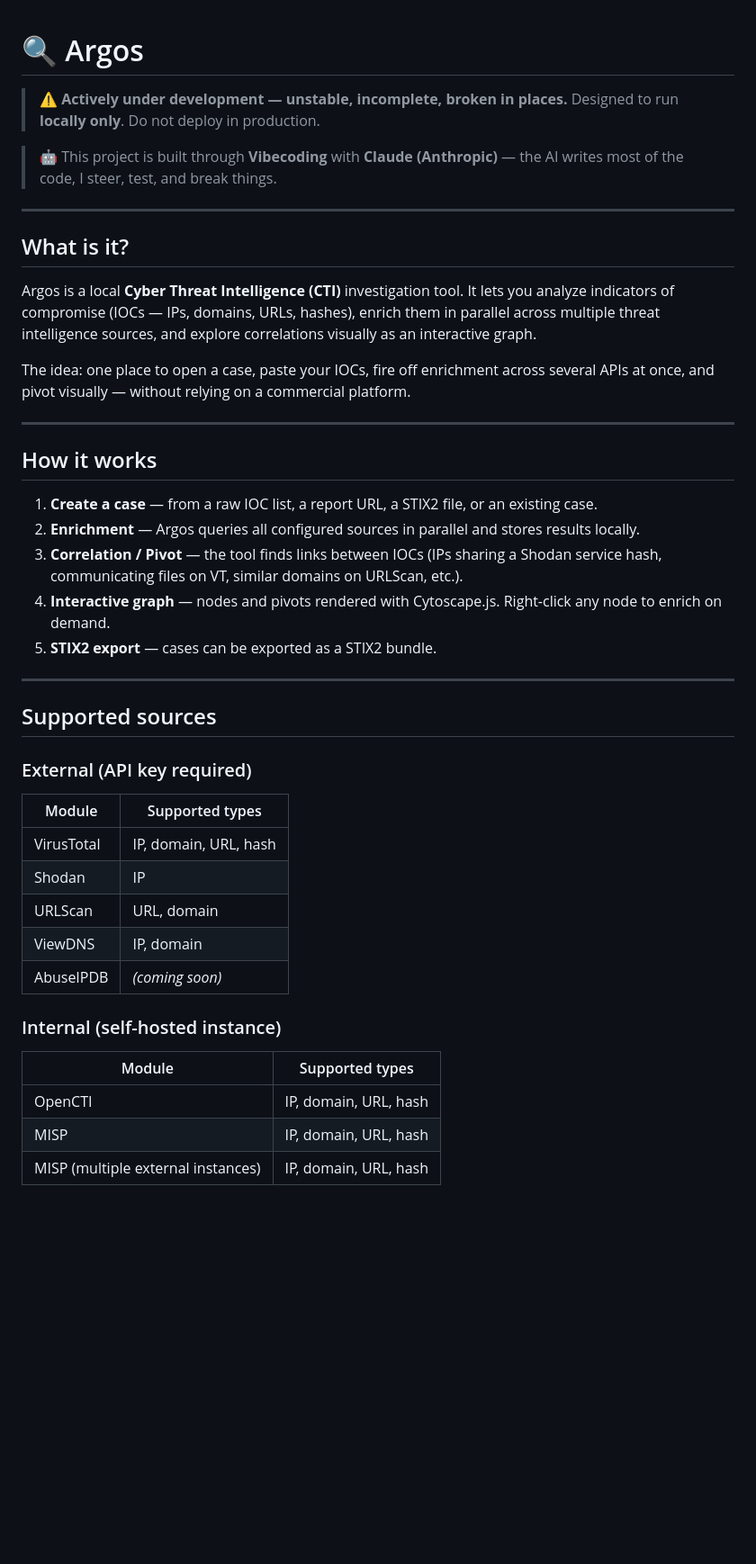
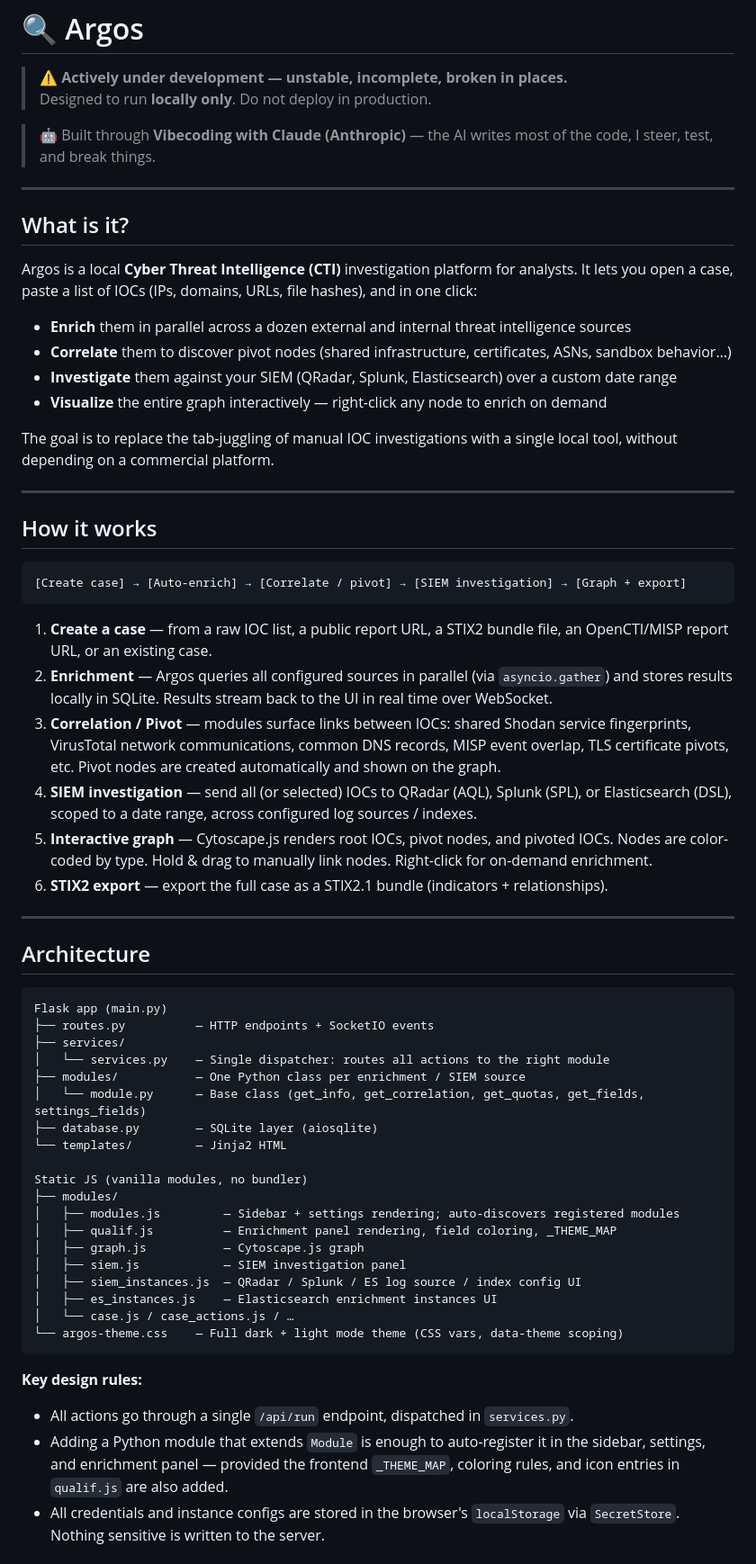
Before and after one commit to gloupps/Argos, a Markdown page: README.md, the part around one of its changes. Shown at 90% size. Drawn GitHub-style; blank space fills up the shorter version.

````diff
--- a/README.md
+++ b/README.md
@@ -3,42 +3,64 @@
 > **⚠️ Actively under development — unstable, incomplete, broken in places.**
 > Designed to run **locally only**. Do not deploy in production.
 
-> 🤖 This project is built through **Vibecoding** with **Claude (Anthropic)** — the AI writes most of the code, I steer, test, and break things.
+> 🤖 Built through **Vibecoding with Claude (Anthropic)** — the AI writes most of the code, I steer, test, and break things.
 
 ---
 
 ## What is it?
 
-Argos is a local **Cyber Threat Intelligence (CTI)** investigation tool. It lets you analyze indicators of compromise (IOCs — IPs, domains, URLs, hashes), enrich them in parallel across multiple threat intelligence sources, and explore correlations visually as an interactive graph.
+Argos is a local **Cyber Threat Intelligence (CTI)** investigation platform for analysts. It lets you open a case, paste a list of IOCs (IPs, domains, URLs, file hashes), and in one click:
 
-The idea: one place to open a case, paste your IOCs, fire off enrichment across several APIs at once, and pivot visually — without relying on a commercial platform.
+- **Enrich** them in parallel across a dozen external and internal threat intelligence sources
+- **Correlate** them to discover pivot nodes (shared infrastructure, certificates, ASNs, sandbox behavior…)
+- **Investigate** them against your SIEM (QRadar, Splunk, Elasticsearch) over a custom date range
+- **Visualize** the entire graph interactively — right-click any node to enrich on demand
+
+The goal is to replace the tab-juggling of manual IOC investigations with a single local tool, without depending on a commercial platform.
 
 ---
 
 ## How it works
 
-1. **Create a case** — from a raw IOC list, a report URL, a STIX2 file, or an existing case.
-2. **Enrichment** — Argos queries all configured sources in parallel and stores results locally.
-3. **Correlation / Pivot** — the tool finds links between IOCs (IPs sharing a Shodan service hash, communicating files on VT, similar domains on URLScan, etc.).
-4. **Interactive graph** — nodes and pivots rendered with Cytoscape.js. Right-click any node to enrich on demand.
-5. **STIX2 export** — cases can be exported as a STIX2 bundle.
+```
+[Create case] → [Auto-enrich] → [Correlate / pivot] → [SIEM investigation] → [Graph + export]
+```
+
+1. **Create a case** — from a raw IOC list, a public report URL, a STIX2 bundle file, an OpenCTI/MISP report URL, or an existing case.
+2. **Enrichment** — Argos queries all configured sources in parallel (via `asyncio.gather`) and stores results locally in SQLite. Results stream back to the UI in real time over WebSocket.
+3. **Correlation / Pivot** — modules surface links between IOCs: shared Shodan service fingerprints, VirusTotal network communications, common DNS records, MISP event overlap, TLS certificate pivots, etc. Pivot nodes are created automatically and shown on the graph.
+4. **SIEM investigation** — send all (or selected) IOCs to QRadar (AQL), Splunk (SPL), or Elasticsearch (DSL), scoped to a date range, across configured log sources / indexes.
+5. **Interactive graph** — Cytoscape.js renders root IOCs, pivot nodes, and pivoted IOCs. Nodes are color-coded by type. Hold & drag to manually link nodes. Right-click for on-demand enrichment.
+6. **STIX2 export** — export the full case as a STIX2.1 bundle (indicators + relationships).
 
 ---
 
-## Supported sources
+## Architecture
 
-### External (API key required)
-| Module | Supported types |
-|---|---|
-| VirusTotal | IP, domain, URL, hash |
-| Shodan | IP |
-| URLScan | URL, domain |
-| ViewDNS | IP, domain |
-| AbuseIPDB | *(coming soon)* |
+```
+Flask app (main.py)
+├── routes.py          — HTTP endpoints + SocketIO events
+├── services/
+│   └── services.py    — Single dispatcher: routes all actions to the right module
+├── modules/           — One Python class per enrichment / SIEM source
+│   └── module.py      — Base class (get_info, get_correlation, get_quotas, get_fields, settings_fields)
+├── database.py        — SQLite layer (aiosqlite)
+└── templates/         — Jinja2 HTML
 
-### Internal (self-hosted instance)
-| Module | Supported types |
-|---|---|
-| OpenCTI | IP, domain, URL, hash |
-| MISP | IP, domain, URL, hash |
-| MISP (multiple external instances) | IP, domain, URL, hash |
+Static JS (vanilla modules, no bundler)
+├── modules/
+│   ├── modules.js         — Sidebar + settings rendering; auto-discovers registered modules
+│   ├── qualif.js          — Enrichment panel rendering, field coloring, _THEME_MAP
+│   ├── graph.js           — Cytoscape.js graph
+│   ├── siem.js            — SIEM investigation panel
+│   ├── siem_instances.js  — QRadar / Splunk / ES log source / index config UI
+│   ├── es_instances.js    — Elasticsearch enrichment instances UI
+│   └── case.js / case_actions.js / …
+└── argos-theme.css    — Full dark + light mode theme (CSS vars, data-theme scoping)
+```
+
+**Key design rules:**
+- All actions go through a single `/api/run` endpoint, dispatched in `services.py`.
+- Adding a Python module that extends `Module` is enough to auto-register it in the sidebar, settings, and enrichment panel — provided the frontend `_THEME_MAP`, coloring rules, and icon entries in `qualif.js` are also added.
+- All credentials and instance configs are stored in the browser's `localStorage` via `SecretStore`. Nothing sensitive is written to the server.
+
````
Also changed, not shown: other parts of README.md (+62 -22 lines).
